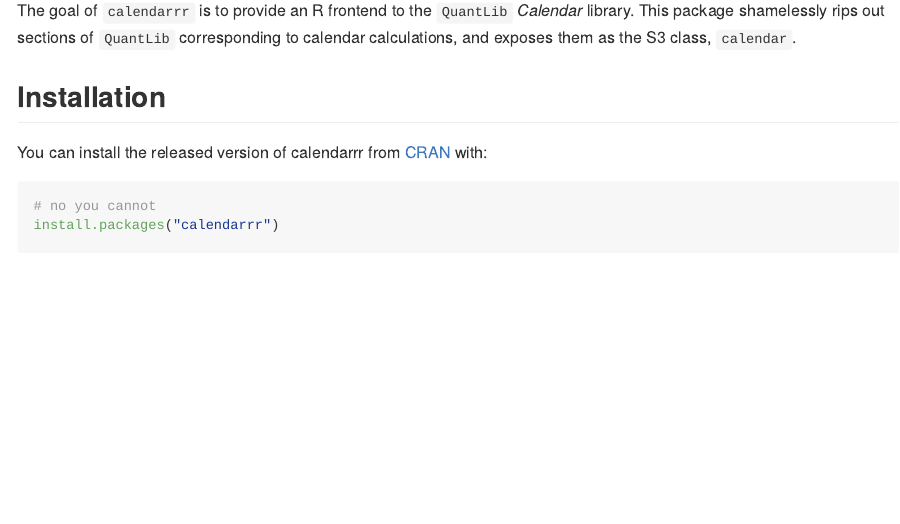
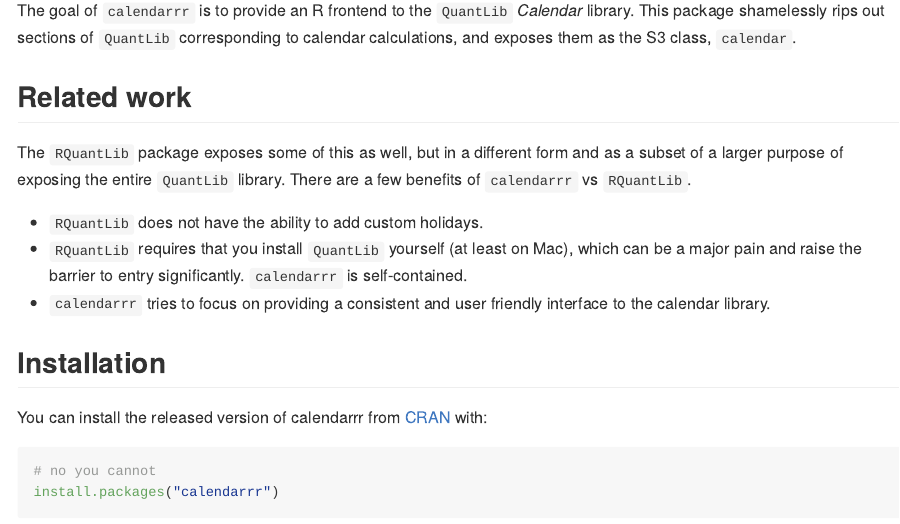
Before and after one commit to DavisVaughan/calendarrr, an R Markdown document (README.Rmd): the page in a window 1100 px wide, from 110 px down. The pictures show the output file README.md that the author committed with the source, drawn offline in the style of GitHub.

Commit message:
README related work

```diff
--- a/README.Rmd
+++ b/README.Rmd
@@ -18,6 +18,19 @@
 The goal of `calendarrr` is to provide an R frontend to the `QuantLib` _Calendar_
 library. This package shamelessly rips out sections of `QuantLib` corresponding
 to calendar calculations, and exposes them as the S3 class, `calendar`.
+
+## Related work
+
+The `RQuantLib` package exposes some of this as well, but in a different form
+and as a subset of a larger purpose of exposing the entire `QuantLib` library.
+There are a few benefits of `calendarrr` vs `RQuantLib`.
+
+- `RQuantLib` does not have the ability to add custom holidays.
+- `RQuantLib` requires that you install `QuantLib` yourself (at least on Mac),
+which can be a major pain and raise the barrier to entry significantly. `calendarrr`
+is self-contained.
+- `calendarrr` tries to focus on providing a consistent and user friendly interface to the
+calendar library.
 
 ## Installation
 
```
Also changed, not shown: README.md.
